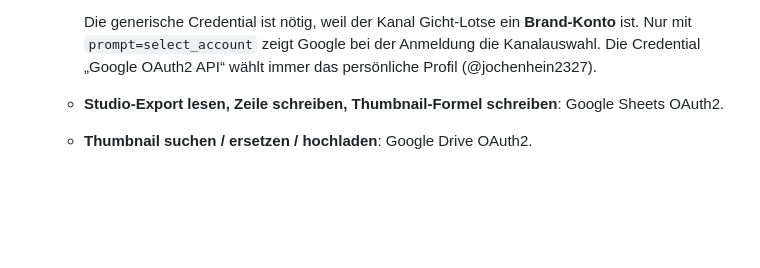
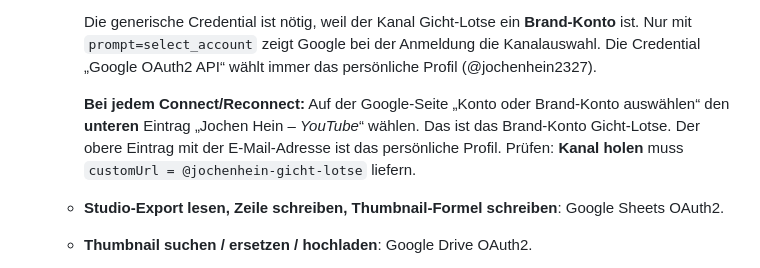
Before and after one commit to JochenI2C/harnsaeure-rechner, a Markdown page: n8n/youtube-analyse/README.md, the part around the change. GitHub-like rendering; blank space fills up the shorter version.

Commit message:
README: Brand-Konto bei der Anmeldung auswählen
Co-Authored-By: Claude Opus 5.5 <noreply@anthropic.com>
Claude-Session: https://claude.ai/code/session_01RKkYrWz2Soprv7aDqwQ7Gm

```diff
--- a/n8n/youtube-analyse/README.md
+++ b/n8n/youtube-analyse/README.md
@@ -28,6 +28,8 @@ Der n8n-Workflow für das Briefing [`BRIEFING-youtube-analyse.md`](BRIEFING-yout
      - Authentication: Body
 
      Die generische Credential ist nötig, weil der Kanal Gicht-Lotse ein **Brand-Konto** ist. Nur mit `prompt=select_account` zeigt Google bei der Anmeldung die Kanalauswahl. Die Credential „Google OAuth2 API“ wählt immer das persönliche Profil (@jochenhein2327).
+
+     **Bei jedem Connect/Reconnect:** Auf der Google-Seite „Konto oder Brand-Konto auswählen“ den **unteren** Eintrag „Jochen Hein – *YouTube*“ wählen. Das ist das Brand-Konto Gicht-Lotse. Der obere Eintrag mit der E-Mail-Adresse ist das persönliche Profil. Prüfen: **Kanal holen** muss `customUrl = @jochenhein-gicht-lotse` liefern.
    - **Studio-Export lesen, Zeile schreiben, Thumbnail-Formel schreiben**: Google Sheets OAuth2.
    - **Thumbnail suchen / ersetzen / hochladen**: Google Drive OAuth2.
    - **Thumbnail laden** braucht keine Credential (öffentliche URL).
```
